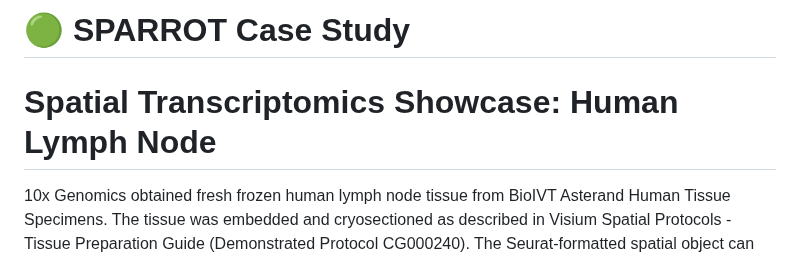
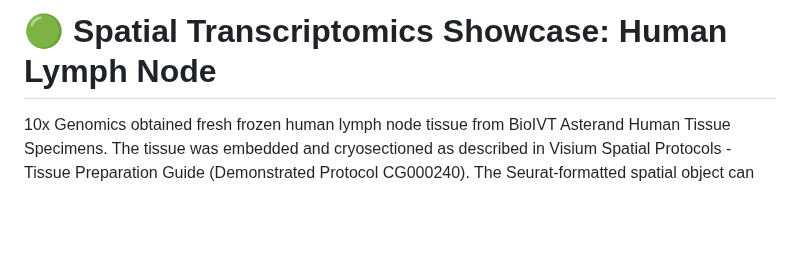
Before and after one commit to bio-Pixel/SPARROT, a Markdown page: vignettes/SPARROT_Workflow2.md, the part around the change. Rendered like a GitHub page; blank space fills up the shorter version.

```diff
--- a/vignettes/SPARROT_Workflow2.md
+++ b/vignettes/SPARROT_Workflow2.md
@@ -1,7 +1,5 @@
 
-# 🟢 SPARROT Case Study
-
-# Spatial Transcriptomics Showcase: Human Lymph Node
+# 🟢 Spatial Transcriptomics Showcase: Human Lymph Node
 
 10x Genomics obtained fresh frozen human lymph node tissue from BioIVT Asterand Human Tissue Specimens. The tissue was embedded and cryosectioned as described in Visium Spatial Protocols - Tissue Preparation Guide (Demonstrated Protocol CG000240). The Seurat-formatted spatial object can be downloaded directly from the following link:
 
```
